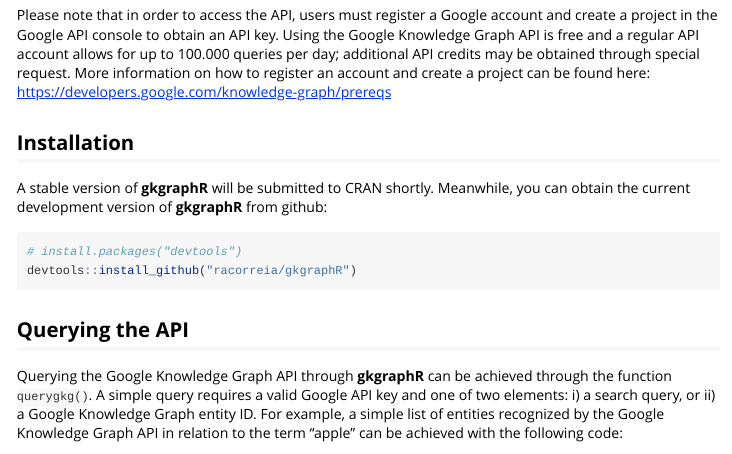
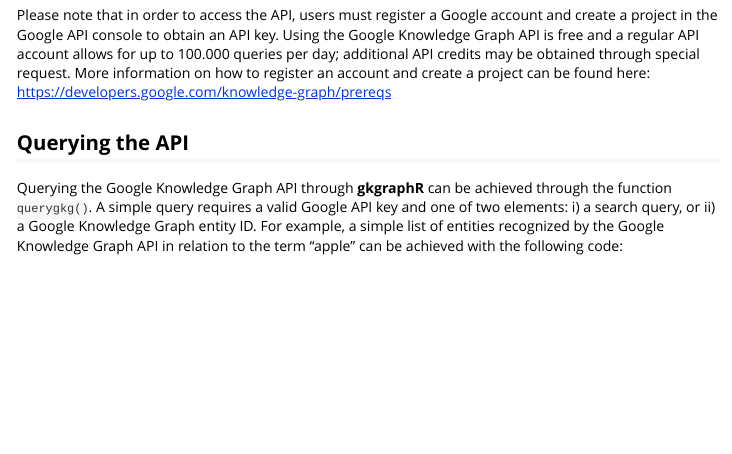
Before and after one commit to racorreia/gkgraphR, an R Markdown document (vignettes/gkgraphR.Rmd): the page in a window 1100 px wide, from 370 px down. Rendered offline with R 4.5, knitr and Pandoc, with nearby package versions; long lines of code are wrapped.

Commit message:
Latest update 23/07/2020

````diff
--- a/vignettes/gkgraphR.Rmd
+++ b/vignettes/gkgraphR.Rmd
@@ -23,15 +23,6 @@
 ## Before starting
 
 Please note that in order to access the API, users must register a Google account and create a project in the Google API console to obtain an API key. Using the Google Knowledge Graph API is free and a regular API account allows for up to 100.000 queries per day; additional API credits may be obtained through special request. More information on how to register an account and create a project can be found here: https://developers.google.com/knowledge-graph/prereqs
-
-## Installation
-
-A stable version of **gkgraphR** will be submitted to CRAN shortly. Meanwhile, you can obtain the current development version of **gkgraphR** from github:
-
-```{r, eval = FALSE}
-# install.packages("devtools")
-devtools::install_github("racorreia/gkgraphR")
-```
 
 ## Querying the API
 
````
Also changed, not shown: README.md.
